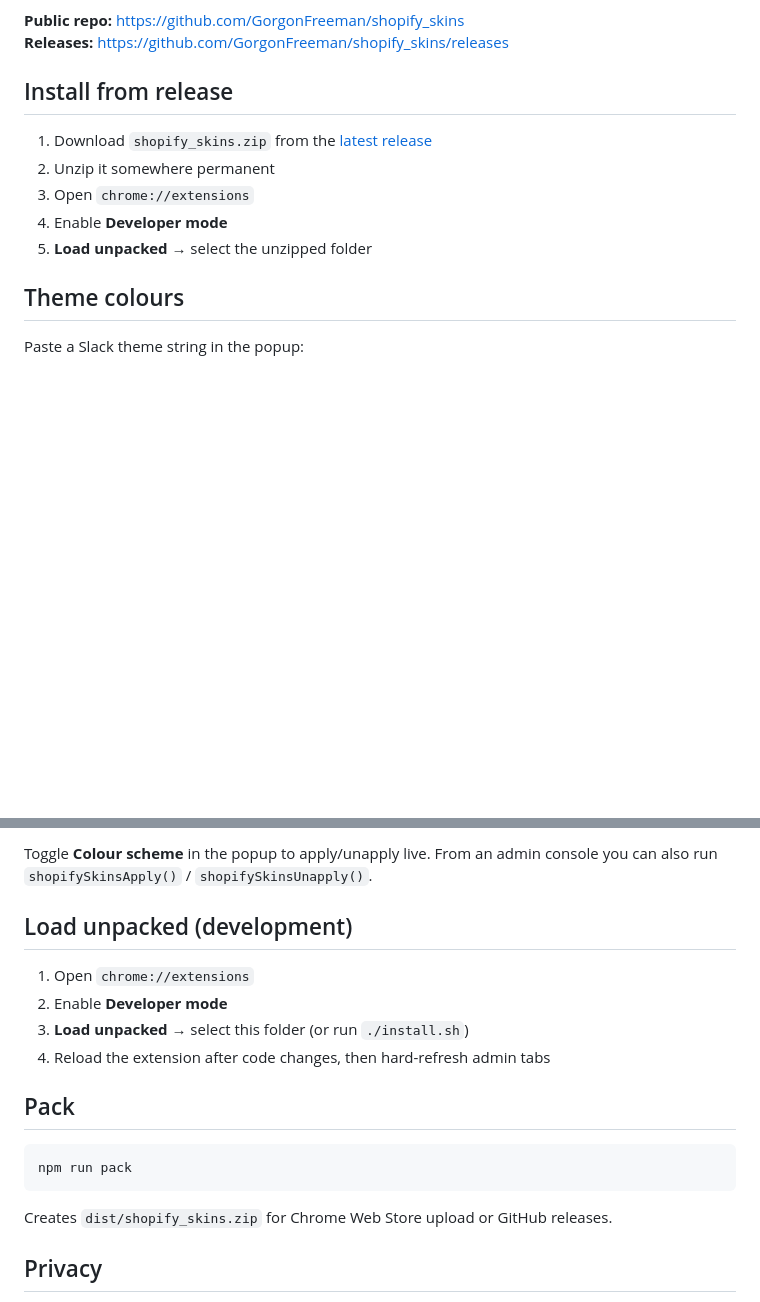
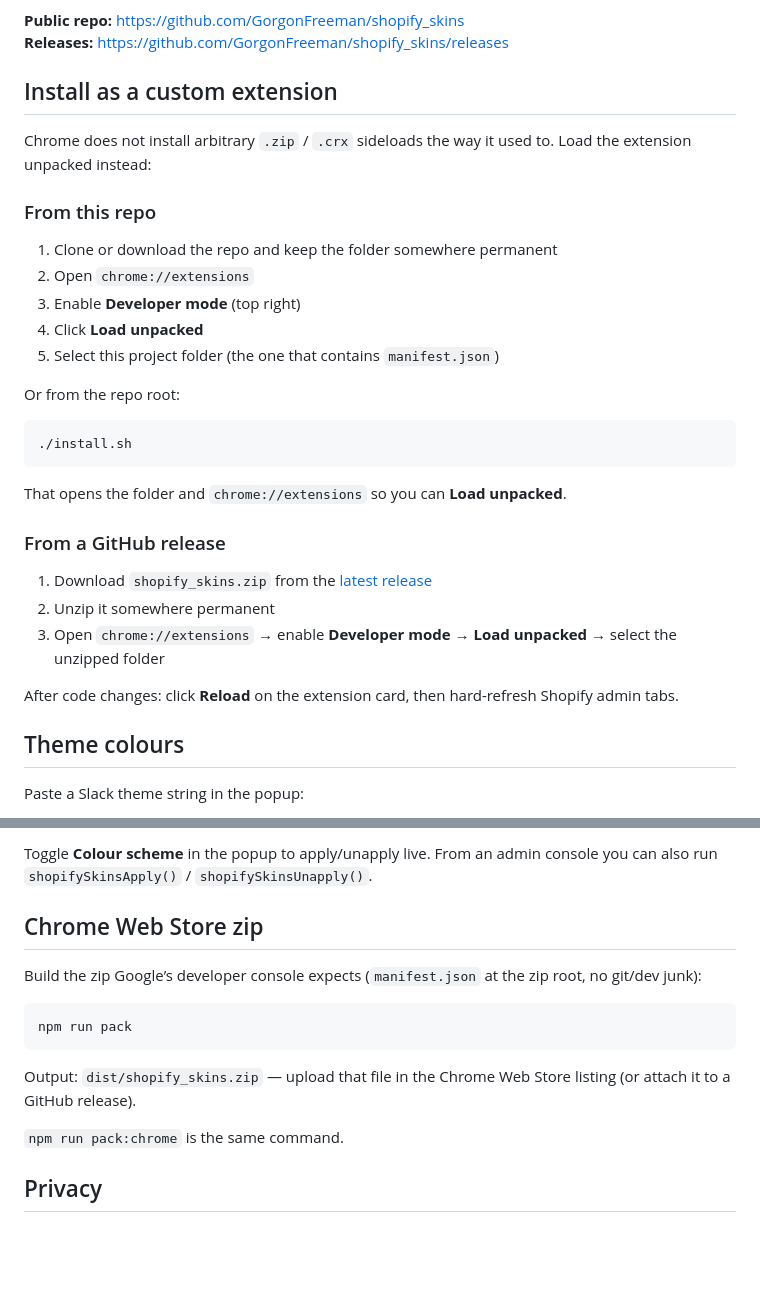
Before and after one commit to GorgonFreeman/shopify_skins, a Markdown page: README.md, 2 parts joined by grey strips. Drawn GitHub-style; blank space fills up the shorter version.

Commit message:
compose custom extension install instructions

````diff
--- a/README.md
+++ b/README.md
@@ -5,13 +5,33 @@ Chrome extension that applies custom Slack-style colour themes to the Shopify ad
 **Public repo:** https://github.com/GorgonFreeman/shopify_skins
 **Releases:** https://github.com/GorgonFreeman/shopify_skins/releases
 
-## Install from release
+## Install as a custom extension
+
+Chrome does not install arbitrary `.zip` / `.crx` sideloads the way it used to. Load the extension unpacked instead:
+
+### From this repo
+
+1. Clone or download the repo and keep the folder somewhere permanent
+2. Open `chrome://extensions`
+3. Enable **Developer mode** (top right)
+4. Click **Load unpacked**
+5. Select this project folder (the one that contains `manifest.json`)
+
+Or from the repo root:
+
+```bash
+./install.sh
+```
+
+That opens the folder and `chrome://extensions` so you can **Load unpacked**.
+
+### From a GitHub release
 
 1. Download `shopify_skins.zip` from the [latest release](https://github.com/GorgonFreeman/shopify_skins/releases/latest)
 2. Unzip it somewhere permanent
-3. Open `chrome://extensions`
-4. Enable **Developer mode**
-5. **Load unpacked** → select the unzipped folder
+3. Open `chrome://extensions` → enable **Developer mode** → **Load unpacked** → select the unzipped folder
+
+After code changes: click **Reload** on the extension card, then hard-refresh Shopify admin tabs.
 
 ## Theme colours
 
@@ -54,20 +74,17 @@ Note: Shopify may require a `write_themes` exemption for `themeUpdate` on some a
 
 Toggle **Colour scheme** in the popup to apply/unapply live. From an admin console you can also run `shopifySkinsApply()` / `shopifySkinsUnapply()`.
 
-## Load unpacked (development)
+## Chrome Web Store zip
 
-1. Open `chrome://extensions`
-2. Enable **Developer mode**
-3. **Load unpacked** → select this folder (or run `./install.sh`)
-4. Reload the extension after code changes, then hard-refresh admin tabs
-
-## Pack
+Build the zip Google’s developer console expects (`manifest.json` at the zip root, no git/dev junk):
 
 ```bash
 npm run pack
 ```
 
-Creates `dist/shopify_skins.zip` for Chrome Web Store upload or GitHub releases.
+Output: `dist/shopify_skins.zip` — upload that file in the Chrome Web Store listing (or attach it to a GitHub release).
+
+`npm run pack:chrome` is the same command.
 
 ## Privacy
 
````
